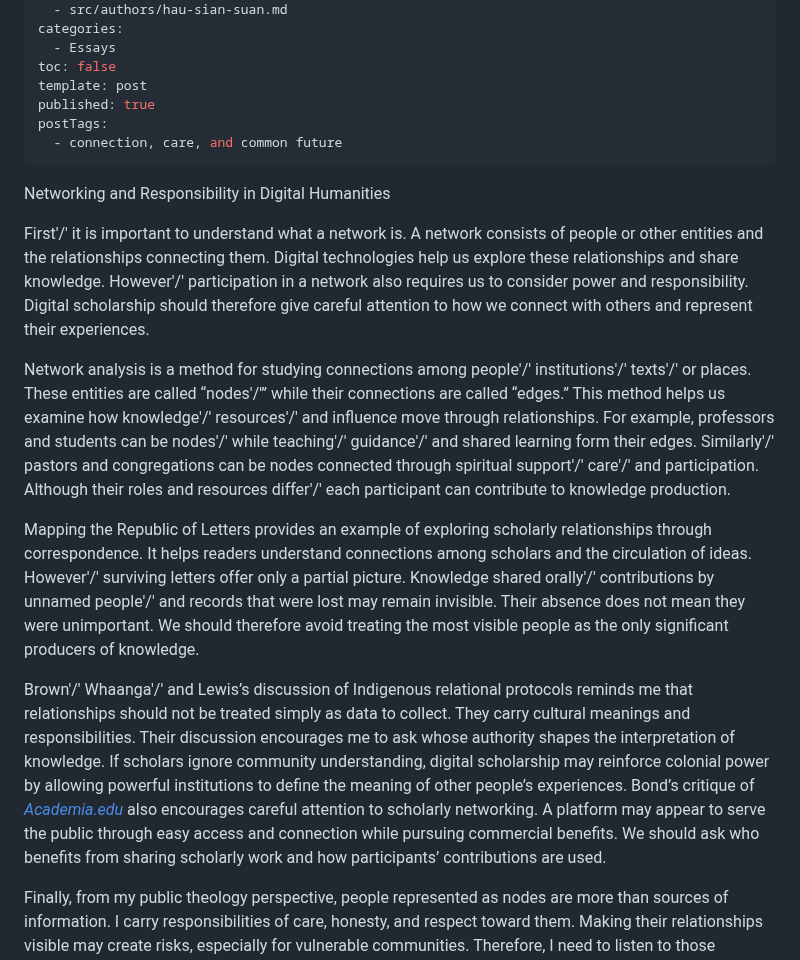
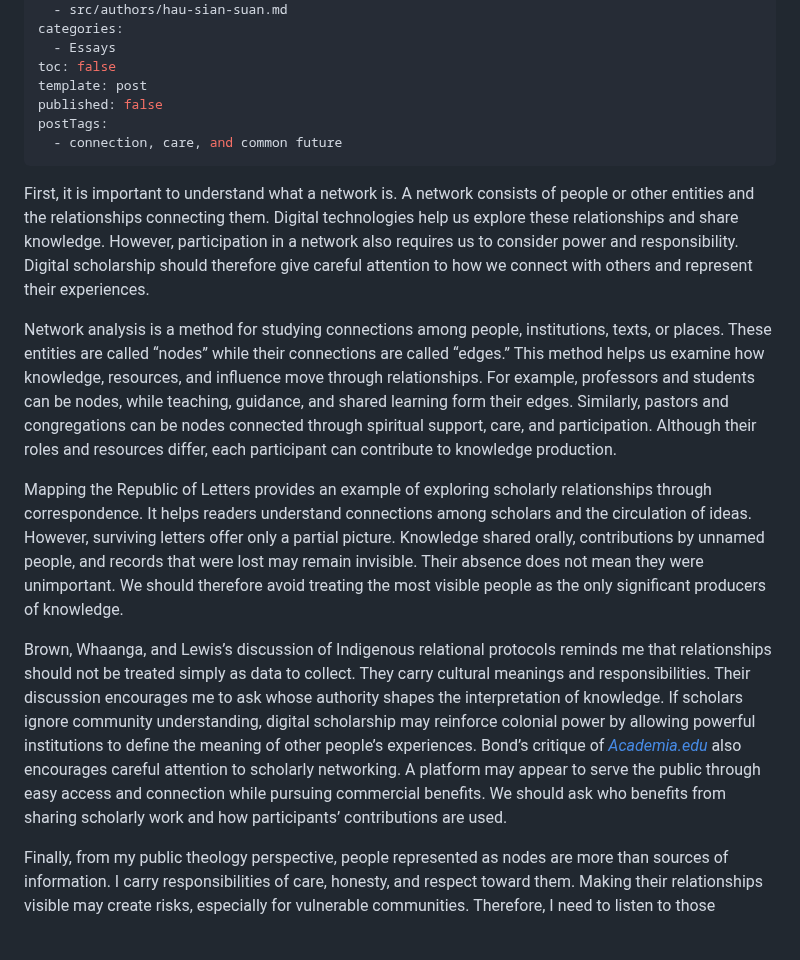
Before and after one commit to adamdjbrett/publictheology.com, a Markdown page: src/posts/2026-10-09-networking-and-responsibility-in-digital-humanities.md, the part around the change. Rendered like a GitHub page; blank space fills up the shorter version.

Commit message:
Update src/posts/2026-10-09-networking-and-responsibility-in-digital-humanities.md (via Pages CMS)

```diff
--- a/src/posts/2026-10-09-networking-and-responsibility-in-digital-humanities.md
+++ b/src/posts/2026-10-09-networking-and-responsibility-in-digital-humanities.md
@@ -14,18 +14,16 @@ categories:
   - Essays
 toc: false
 template: post
-published: true
+published: false
 postTags:
   - connection, care, and common future
 ---
-Networking and Responsibility in Digital Humanities
+First, it is important to understand what a network is. A network consists of people or other entities and the relationships connecting them. Digital technologies help us explore these relationships and share knowledge. However, participation in a network also requires us to consider power and responsibility. Digital scholarship should therefore give careful attention to how we connect with others and represent their experiences.
 
-First'/' it is important to understand what a network is. A network consists of people or other entities and the relationships connecting them. Digital technologies help us explore these relationships and share knowledge. However'/' participation in a network also requires us to consider power and responsibility. Digital scholarship should therefore give careful attention to how we connect with others and represent their experiences.
+Network analysis is a method for studying connections among people, institutions, texts, or places. These entities are called “nodes” while their connections are called “edges.” This method helps us examine how knowledge, resources, and influence move through relationships. For example, professors and students can be nodes, while teaching, guidance, and shared learning form their edges. Similarly, pastors and congregations can be nodes connected through spiritual support, care, and participation. Although their roles and resources differ, each participant can contribute to knowledge production.
 
-Network analysis is a method for studying connections among people'/' institutions'/' texts'/' or places. These entities are called “nodes'/'” while their connections are called “edges.” This method helps us examine how knowledge'/' resources'/' and influence move through relationships. For example, professors and students can be nodes'/' while teaching'/' guidance'/' and shared learning form their edges. Similarly'/' pastors and congregations can be nodes connected through spiritual support'/' care'/' and participation. Although their roles and resources differ'/' each participant can contribute to knowledge production.
+Mapping the Republic of Letters provides an example of exploring scholarly relationships through correspondence. It helps readers understand connections among scholars and the circulation of ideas. However, surviving letters offer only a partial picture. Knowledge shared orally, contributions by unnamed people, and records that were lost may remain invisible. Their absence does not mean they were unimportant. We should therefore avoid treating the most visible people as the only significant producers of knowledge.
 
-Mapping the Republic of Letters provides an example of exploring scholarly relationships through correspondence. It helps readers understand connections among scholars and the circulation of ideas. However'/' surviving letters offer only a partial picture. Knowledge shared orally'/' contributions by unnamed people'/' and records that were lost may remain invisible. Their absence does not mean they were unimportant. We should therefore avoid treating the most visible people as the only significant producers of knowledge.
-
-Brown'/' Whaanga'/' and Lewis’s discussion of Indigenous relational protocols reminds me that relationships should not be treated simply as data to collect. They carry cultural meanings and responsibilities. Their discussion encourages me to ask whose authority shapes the interpretation of knowledge. If scholars ignore community understanding, digital scholarship may reinforce colonial power by allowing powerful institutions to define the meaning of other people’s experiences. Bond’s critique of *[Academia.edu](http://Academia.edu)* also encourages careful attention to scholarly networking. A platform may appear to serve the public through easy access and connection while pursuing commercial benefits. We should ask who benefits from sharing scholarly work and how participants’ contributions are used.
+Brown, Whaanga, and Lewis’s discussion of Indigenous relational protocols reminds me that relationships should not be treated simply as data to collect. They carry cultural meanings and responsibilities. Their discussion encourages me to ask whose authority shapes the interpretation of knowledge. If scholars ignore community understanding, digital scholarship may reinforce colonial power by allowing powerful institutions to define the meaning of other people’s experiences. Bond’s critique of *[Academia.edu](http://Academia.edu)* also encourages careful attention to scholarly networking. A platform may appear to serve the public through easy access and connection while pursuing commercial benefits. We should ask who benefits from sharing scholarly work and how participants’ contributions are used.
 
 Finally, from my public theology perspective, people represented as nodes are more than sources of information. I carry responsibilities of care, honesty, and respect toward them. Making their relationships visible may create risks, especially for vulnerable communities. Therefore, I need to listen to those represented, seek their consent, and share authority over interpretation. Responsible digital scholarship should create space for people to speak for themselves and help decide how their knowledge becomes public.
```
